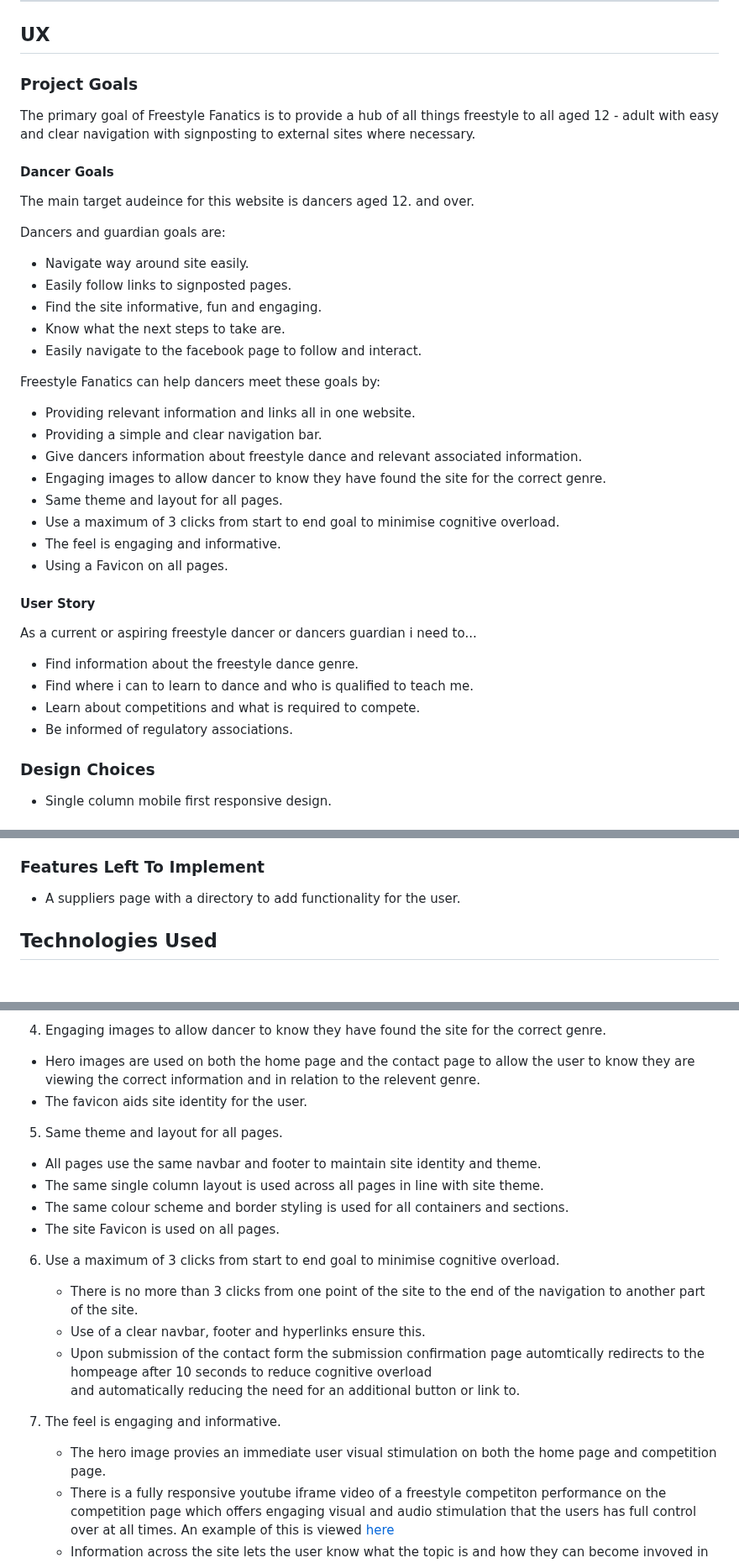
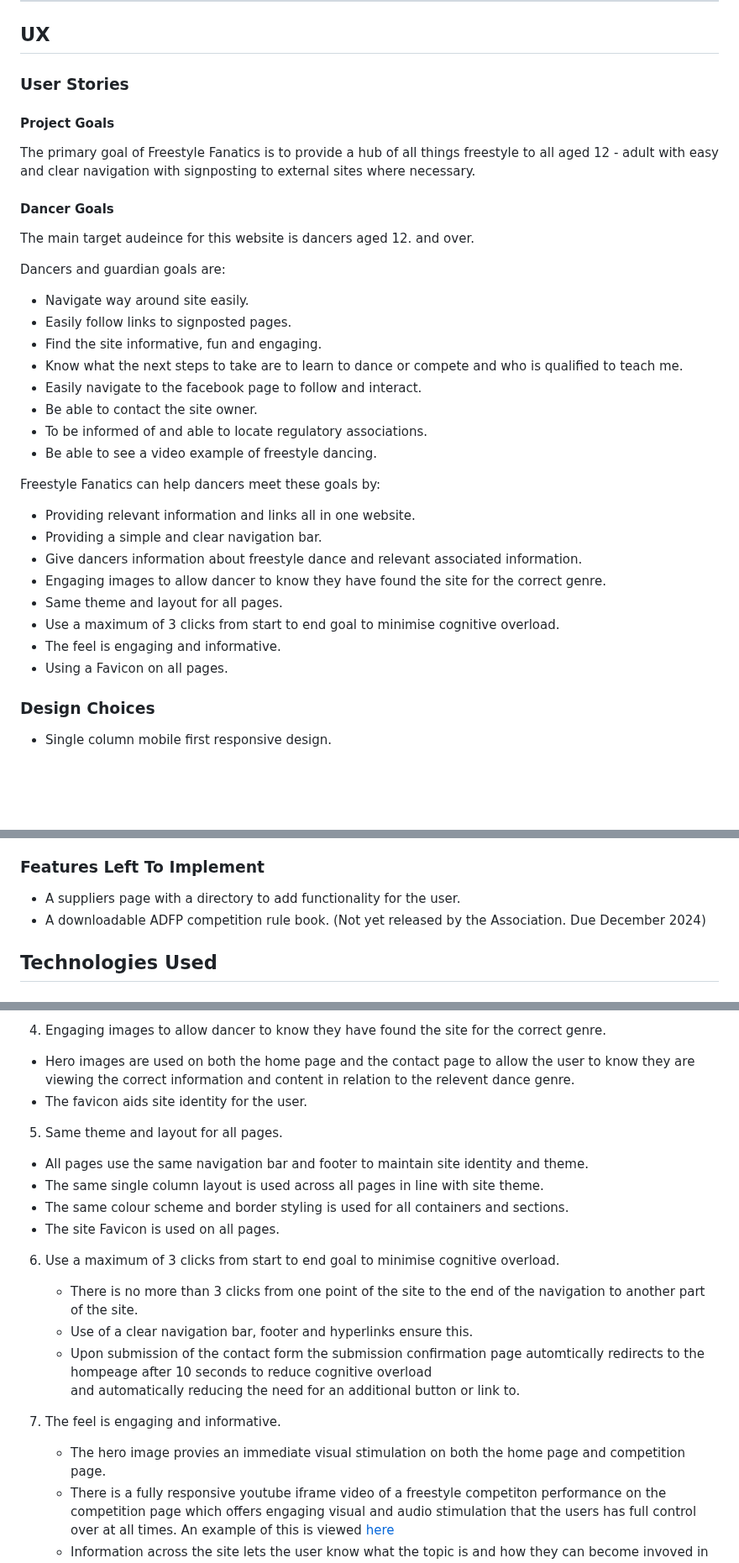
Before and after one commit to GemmaButcher-dev/freestyle_dance, a Markdown page: README.md, 3 parts joined by grey strips. Shown at 84% size. Rendered like a GitHub page; blank space fills up the shorter version.

```diff
--- a/README.md
+++ b/README.md
@@ -52,7 +52,9 @@ Welcome to
 
 ## UX
 
-### Project Goals
+### User Stories
+
+#### Project Goals
 
 The primary goal of Freestyle Fanatics is to provide a hub of all things freestyle to all aged 12 - adult with easy and clear navigation with signposting to external sites where necessary.
 
@@ -65,8 +67,11 @@ Dancers and guardian goals are:
   * Navigate way around site easily.
   * Easily follow links to signposted pages.
   * Find the site informative, fun and engaging.
-  * Know what the next steps to take are.
+  * Know what the next steps to take are to learn to dance or compete and who is qualified to teach me.
   * Easily navigate to the facebook page to follow and interact.
+  * Be able to contact the site owner.
+  * To be informed of and able to locate regulatory associations.
+  * Be able to see a video example of freestyle dancing.
 
 Freestyle Fanatics can help dancers meet these goals by:
 
@@ -80,15 +85,6 @@ Freestyle Fanatics can help dancers meet these goals by:
     overload.
   * The feel is engaging and informative.
   * Using a Favicon on all pages.
-
-#### User Story
-
-As a current or aspiring freestyle dancer or dancers guardian i need to...
-  * Find information about the freestyle dance genre.
-  * Find where i can to learn to dance and who is qualified to teach me.
-  * Learn about competitions and what is required to compete.
-  * Be informed of regulatory associations.
-
 
 ### Design Choices
 
@@ -130,6 +126,7 @@ As a current or aspiring freestyle dancer or dancers guardian i need to...
 ### Features Left To Implement
 
   * A suppliers page with a directory to add functionality for the user.
+  * A downloadable ADFP competition rule book. (Not yet released by the Association. Due December 2024)
 
 ## Technologies Used
 
@@ -282,12 +294,12 @@ A change in hero image on the homepage was made with the same colour theme as i
 4. Engaging images to allow dancer to know they have found the site for the correct genre.
 
   * Hero images are used on both the home page and the contact page to allow the user to know they are viewing
-    the correct information and in relation to the relevent genre.
+    the correct information and content in relation to the relevent dance genre.
   * The favicon aids site identity for the user.
 
 5. Same theme and layout for all pages.
 
-  * All pages use the same navbar and footer to maintain site identity and theme.
+  * All pages use the same navigation bar and footer to maintain site identity and theme.
   * The same single column layout is used across all pages in line with site theme.
   * The same colour scheme and border styling is used for all containers and sections.
   * The site Favicon is used on all pages.
@@ -296,13 +308,13 @@ A change in hero image on the homepage was made with the same colour theme as i
     overload.
 
     * There is no more than 3 clicks from one point of the site to the end of the navigation to another part of the site.
-    * Use of a clear navbar, footer and hyperlinks ensure this.
+    * Use of a clear navigation bar, footer and hyperlinks ensure this.
     * Upon submission of the contact form the submission confirmation page automtically redirects to the hompeage after 10 seconds to reduce cognitive overload
       and automatically reducing the need for an additional button or link to.
 
 7. The feel is engaging and informative.
 
-    * The hero image provies an immediate user visual stimulation on both the home page and competition page.
+    * The hero image provies an immediate visual stimulation on both the home page and competition page.
     * There is a fully responsive youtube iframe video of a freestyle competiton performance on the competition page which offers engaging visual and audio stimulation that the users has full control over at all times. An example of this is viewed [here](docs/testing/iframe_screenshot.png)
     * Information across the site lets the user know what the topic is and how they can become invoved in the
       dance genre.
```
Also changed, not shown: other parts of README.md (+31 -16 lines).
